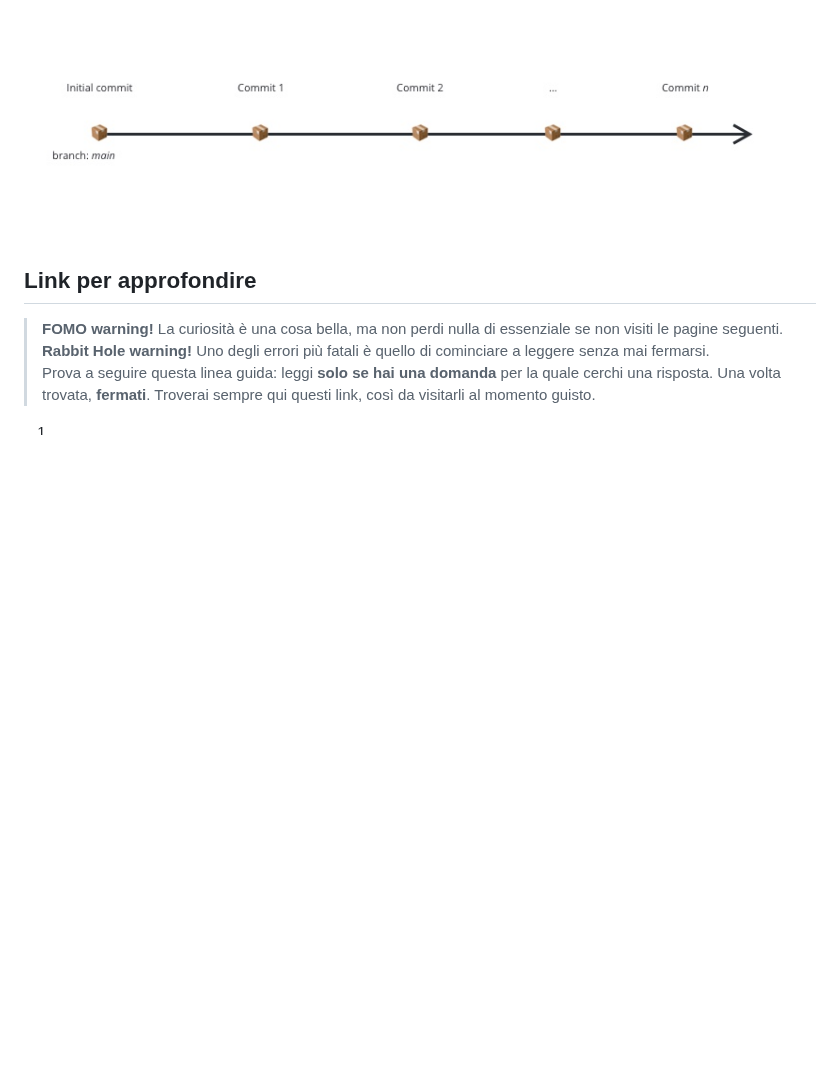
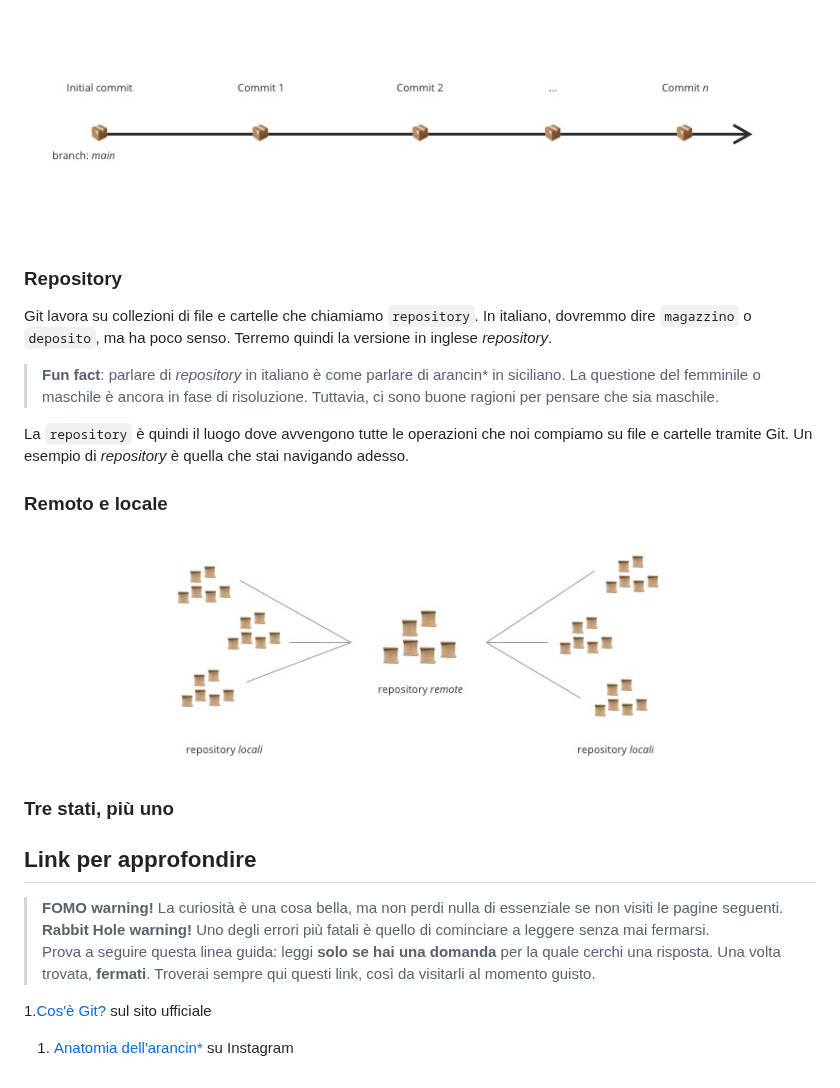
Before and after one commit to dev-edgemony/CB9, a Markdown page: lw_03/usare-git.md, the part around the change. Rendered like a GitHub page; pictures changed too: images/lw_03-git-remote-local.jpg (added); blank space fills up the shorter version.

Commit message:
Add sections to "Usare Git"

```diff
--- a/lw_03/usare-git.md
+++ b/lw_03/usare-git.md
@@ -17,6 +17,26 @@ chiamata `commit`. L'immagine sopra diventa qualcosa del genere,
 
 ![](../images/lw_03-git-timeline.jpg)
 
+### Repository
+
+Git lavora su collezioni di file e cartelle che chiamiamo `repository`. In
+italiano, dovremmo dire `magazzino` o `deposito`, ma ha poco senso. Terremo
+quindi la versione in inglese _repository_.
+
+> **Fun fact**: parlare di _repository_ in italiano è come parlare di arancin\*
+> in siciliano. La questione del femminile o maschile è ancora in fase di
+> risoluzione. Tuttavia, ci sono buone ragioni per pensare che sia maschile.
+
+La `repository` è quindi il luogo dove avvengono tutte le operazioni che noi
+compiamo su file e cartelle tramite Git. Un esempio di _repository_ è quella che
+stai navigando adesso.
+
+### Remoto e locale
+
+![](../images/lw_03-git-remote-local.jpg)
+
+### Tre stati, più uno
+
 ## Link per approfondire
 
 > **FOMO warning!** La curiosità è una cosa bella, ma non perdi nulla di
@@ -26,4 +46,8 @@ chiamata `commit`. L'immagine sopra diventa qualcosa del genere,
 > domanda** per la quale cerchi una risposta. Una volta trovata, **fermati**.
 > Troverai sempre qui questi link, così da visitarli al momento guisto.
 
-1.
+1.[Cos'è Git?](https://git-scm.com/book/it/v2/Per-Iniziare-Cos%E2%80%99%C3%A9-Git%3F)
+sul sito ufficiale
+
+1. [Anatomia dell'arancin\*](https://www.instagram.com/p/CILMYH3hGjq/?img_index=1)
+   su Instagram
```
